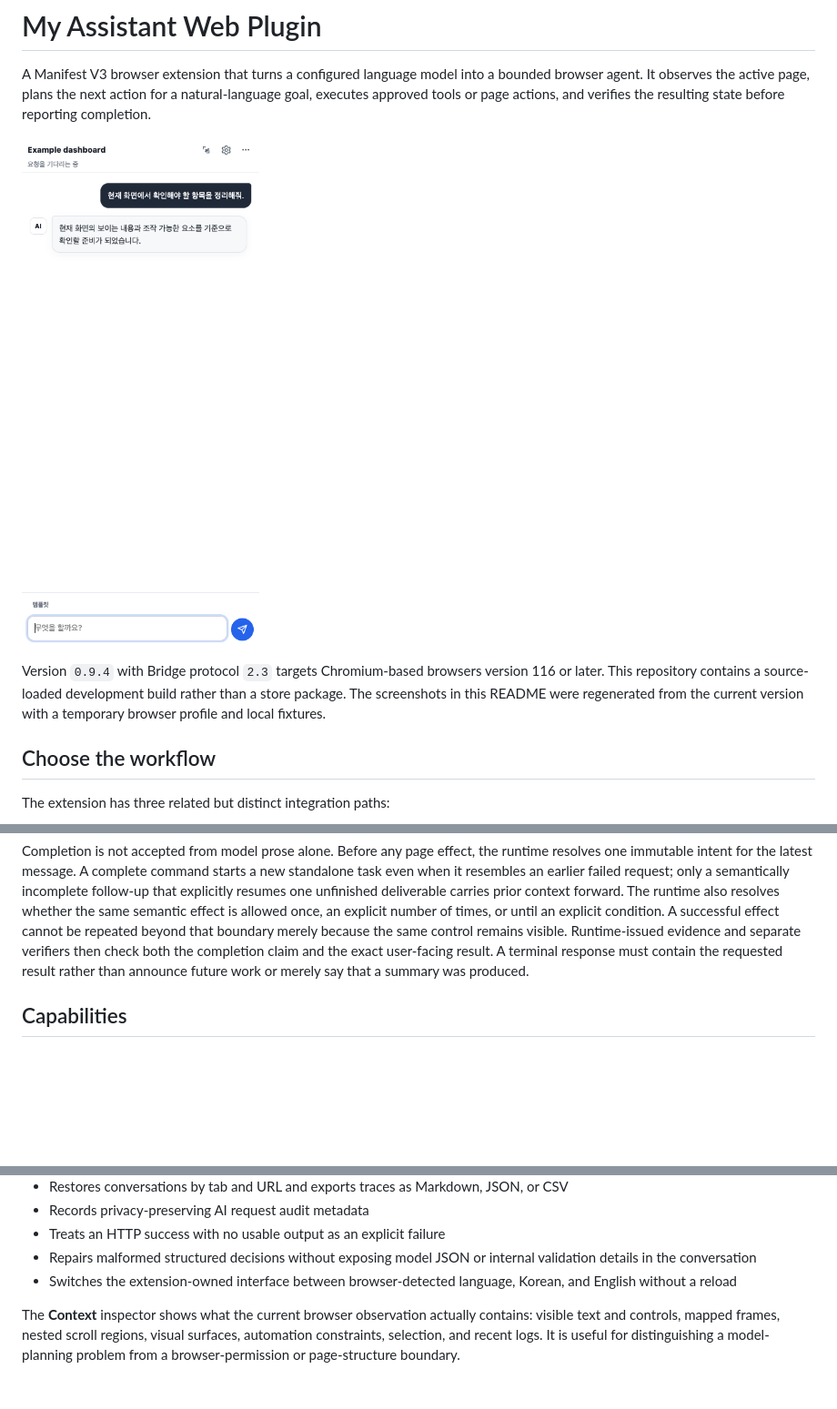
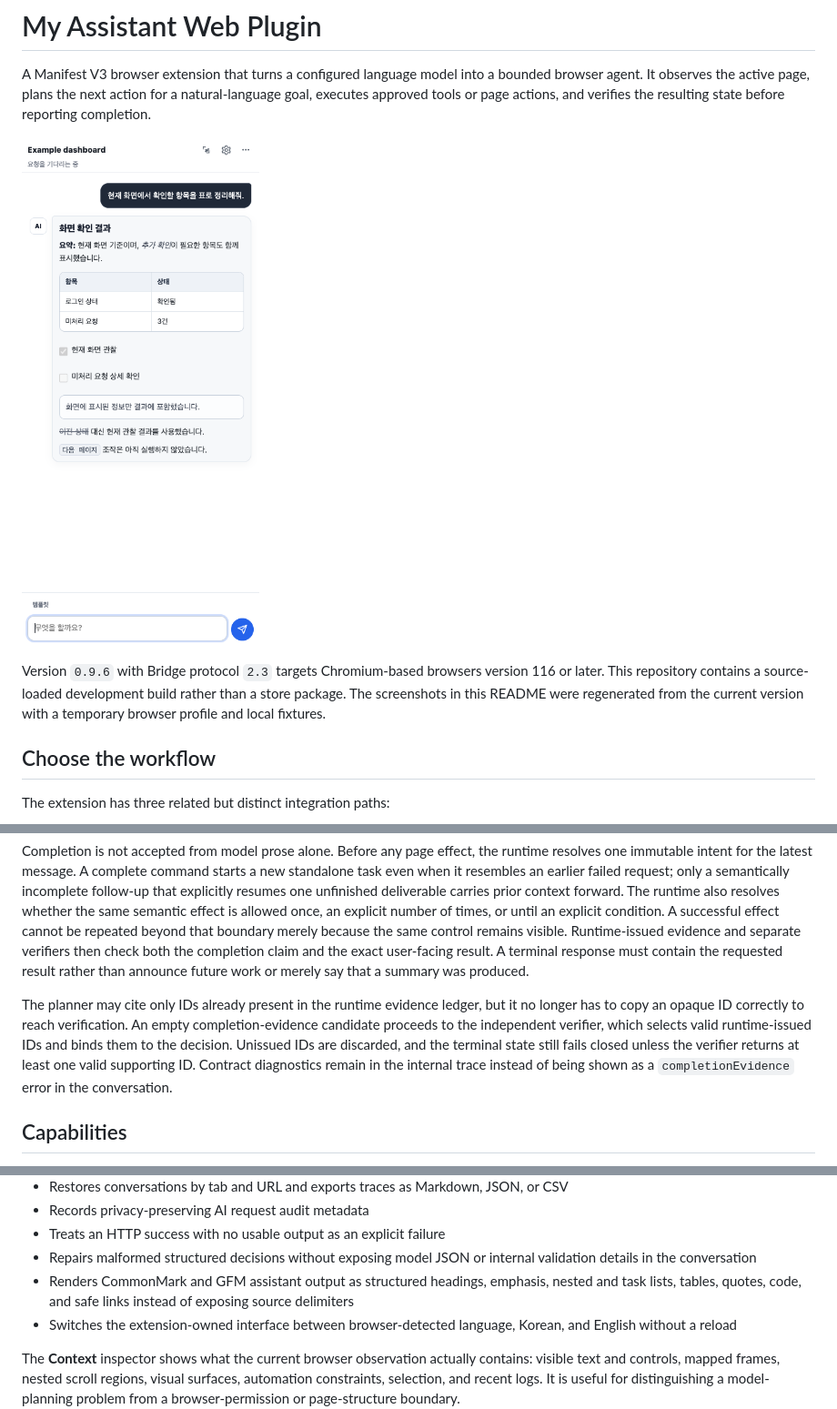
Before and after one commit to efficjump/my-assistant-web-plugin, a Markdown page: README.md, 3 parts joined by grey strips. Shown: that part at 91% size. Rendered like a GitHub page; pictures changed too: docs/assets/agent-panel.png; blank space fills up the shorter version.

Commit message:
Render structured Markdown and bind verified evidence

```diff
--- a/README.md
+++ b/README.md
@@ -4,7 +4,7 @@ A Manifest V3 browser extension that turns a configured language model into a bo
 
 ![Agent side panel](docs/assets/agent-panel.png)
 
-Version `0.9.4` with Bridge protocol `2.3` targets Chromium-based browsers version 116 or later. This repository contains a source-loaded development build rather than a store package. The screenshots in this README were regenerated from the current version with a temporary browser profile and local fixtures.
+Version `0.9.6` with Bridge protocol `2.3` targets Chromium-based browsers version 116 or later. This repository contains a source-loaded development build rather than a store package. The screenshots in this README were regenerated from the current version with a temporary browser profile and local fixtures.
 
 ## Choose the workflow
 
@@ -36,6 +36,8 @@ flowchart LR
 
 Completion is not accepted from model prose alone. Before any page effect, the runtime resolves one immutable intent for the latest message. A complete command starts a new standalone task even when it resembles an earlier failed request; only a semantically incomplete follow-up that explicitly resumes one unfinished deliverable carries prior context forward. The runtime also resolves whether the same semantic effect is allowed once, an explicit number of times, or until an explicit condition. A successful effect cannot be repeated beyond that boundary merely because the same control remains visible. Runtime-issued evidence and separate verifiers then check both the completion claim and the exact user-facing result. A terminal response must contain the requested result rather than announce future work or merely say that a summary was produced.
 
+The planner may cite only IDs already present in the runtime evidence ledger, but it no longer has to copy an opaque ID correctly to reach verification. An empty completion-evidence candidate proceeds to the independent verifier, which selects valid runtime-issued IDs and binds them to the decision. Unissued IDs are discarded, and the terminal state still fails closed unless the verifier returns at least one valid supporting ID. Contract diagnostics remain in the internal trace instead of being shown as a `completionEvidence` error in the conversation.
+
 ## Capabilities
 
 - Observes the URL and only the text, controls, forms, tables, and live regions that are visually exposed in the current viewport
@@ -59,6 +61,7 @@ Completion is not accepted from model prose alone. Before any page effect, the r
 - Records privacy-preserving AI request audit metadata
 - Treats an HTTP success with no usable output as an explicit failure
 - Repairs malformed structured decisions without exposing model JSON or internal validation details in the conversation
+- Renders CommonMark and GFM assistant output as structured headings, emphasis, nested and task lists, tables, quotes, code, and safe links instead of exposing source delimiters
 - Switches the extension-owned interface between browser-detected language, Korean, and English without a reload
 
 The **Context** inspector shows what the current browser observation actually contains: visible text and controls, mapped frames, nested scroll regions, visual surfaces, automation constraints, selection, and recent logs. It is useful for distinguishing a model-planning problem from a browser-permission or page-structure boundary.
```
Also changed, not shown: other parts of README.md (+2 -0 lines), docs/dependency-licenses.md (+3 -1 lines), 13 other files.
